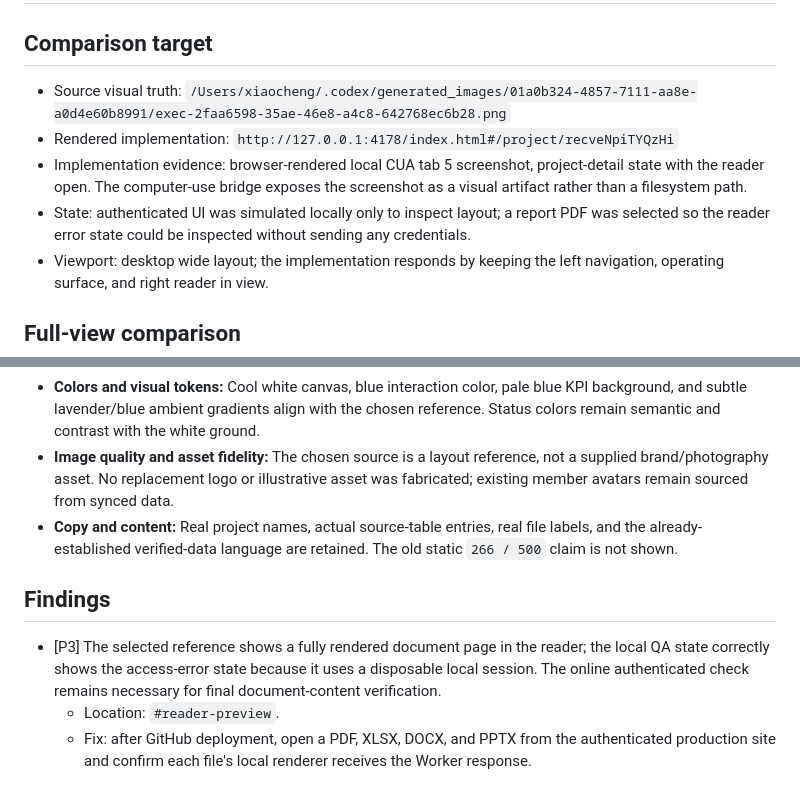
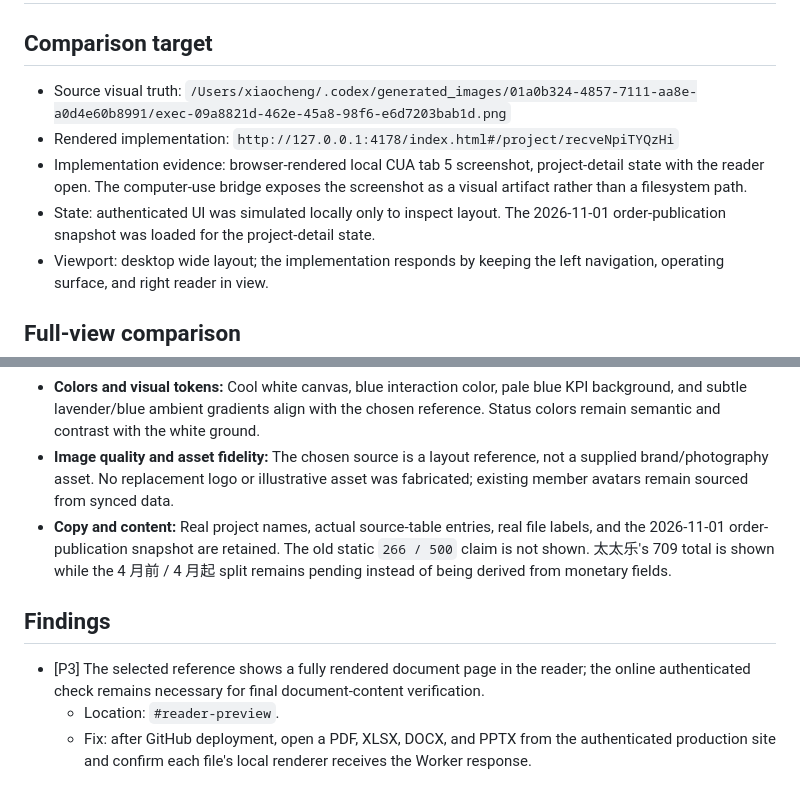
Before and after one commit to LIU00904/oxygen-project-dashboard, a Markdown page: design-qa.md, 2 parts joined by grey strips. GitHub-like rendering.

```diff
--- a/design-qa.md
+++ b/design-qa.md
@@ -2,10 +2,10 @@
 
 ## Comparison target
 
-- Source visual truth: `/Users/xiaocheng/.codex/generated_images/01a0b324-4857-7111-aa8e-a0d4e60b8991/exec-2faa6598-35ae-46e8-a4c8-642768ec6b28.png`
+- Source visual truth: `/Users/xiaocheng/.codex/generated_images/01a0b324-4857-7111-aa8e-a0d4e60b8991/exec-09a8821d-462e-45a8-98f6-e6d7203bab1d.png`
 - Rendered implementation: `http://127.0.0.1:4178/index.html#/project/recveNpiTYQzHi`
 - Implementation evidence: browser-rendered local CUA tab 5 screenshot, project-detail state with the reader open. The computer-use bridge exposes the screenshot as a visual artifact rather than a filesystem path.
-- State: authenticated UI was simulated locally only to inspect layout; a report PDF was selected so the reader error state could be inspected without sending any credentials.
+- State: authenticated UI was simulated locally only to inspect layout. The 2026-11-01 order-publication snapshot was loaded for the project-detail state.
 - Viewport: desktop wide layout; the implementation responds by keeping the left navigation, operating surface, and right reader in view.
 
 ## Full-view comparison
@@ -20,11 +20,11 @@ Focused comparison was applied to the project header/KPI strip, cadence timeline
 - **Spacing and layout rhythm:** A fixed-width left rail, generous page gutters, a three-part KPI strip, and hairline separators create the reference's editorial rhythm. The reader becomes a side desk on desktop and an overlay on compact screens.
 - **Colors and visual tokens:** Cool white canvas, blue interaction color, pale blue KPI background, and subtle lavender/blue ambient gradients align with the chosen reference. Status colors remain semantic and contrast with the white ground.
 - **Image quality and asset fidelity:** The chosen source is a layout reference, not a supplied brand/photography asset. No replacement logo or illustrative asset was fabricated; existing member avatars remain sourced from synced data.
-- **Copy and content:** Real project names, actual source-table entries, real file labels, and the already-established verified-data language are retained. The old static `266 / 500` claim is not shown.
+- **Copy and content:** Real project names, actual source-table entries, real file labels, and the 2026-11-01 order-publication snapshot are retained. The old static `266 / 500` claim is not shown. 太太乐's 709 total is shown while the 4 月前 / 4 月起 split remains pending instead of being derived from monetary fields.
 
 ## Findings
 
-- [P3] The selected reference shows a fully rendered document page in the reader; the local QA state correctly shows the access-error state because it uses a disposable local session. The online authenticated check remains necessary for final document-content verification.
+- [P3] The selected reference shows a fully rendered document page in the reader; the online authenticated check remains necessary for final document-content verification.
   - Location: `#reader-preview`.
   - Fix: after GitHub deployment, open a PDF, XLSX, DOCX, and PPTX from the authenticated production site and confirm each file's local renderer receives the Worker response.
 
```
